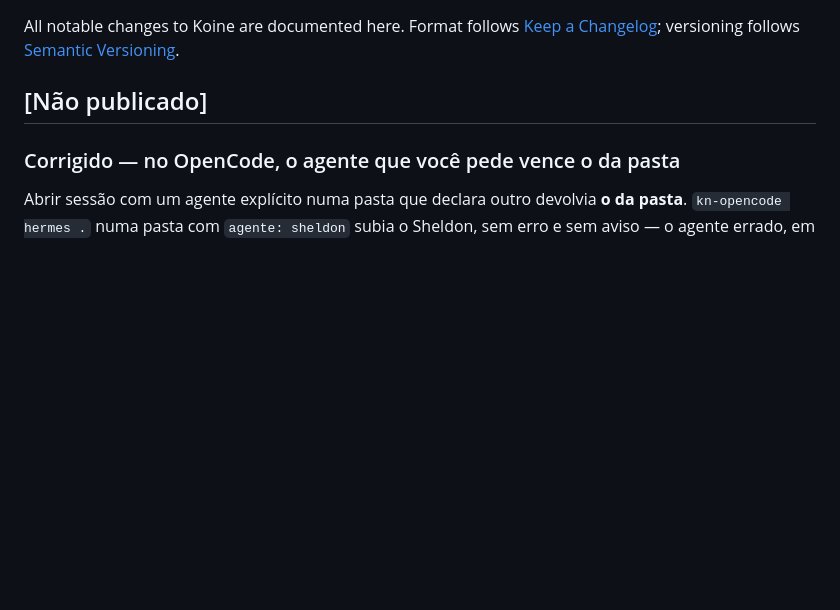
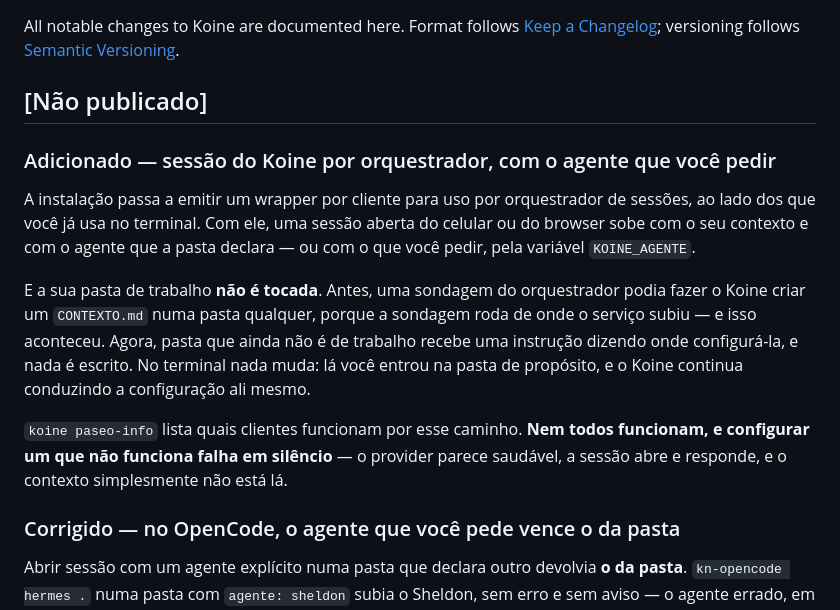
Before and after one commit to jrunic/koine, a Markdown page: CHANGELOG.md, the part around the change. GitHub-like rendering; blank space fills up the shorter version.

```diff
--- a/CHANGELOG.md
+++ b/CHANGELOG.md
@@ -5,6 +5,24 @@ All notable changes to Koine are documented here. Format follows
 follows [Semantic Versioning](https://semver.org/spec/v2.0.0.html).
 
 ## [Não publicado]
+
+### Adicionado — sessão do Koine por orquestrador, com o agente que você pedir
+
+A instalação passa a emitir um wrapper por cliente para uso por orquestrador de
+sessões, ao lado dos que você já usa no terminal. Com ele, uma sessão aberta do
+celular ou do browser sobe com o seu contexto e com o agente que a pasta declara —
+ou com o que você pedir, pela variável `KOINE_AGENTE`.
+
+E a sua pasta de trabalho **não é tocada**. Antes, uma sondagem do orquestrador
+podia fazer o Koine criar um `CONTEXTO.md` numa pasta qualquer, porque a sondagem
+roda de onde o serviço subiu — e isso aconteceu. Agora, pasta que ainda não é de
+trabalho recebe uma instrução dizendo onde configurá-la, e nada é escrito. No
+terminal nada muda: lá você entrou na pasta de propósito, e o Koine continua
+conduzindo a configuração ali mesmo.
+
+`koine paseo-info` lista quais clientes funcionam por esse caminho. **Nem todos
+funcionam, e configurar um que não funciona falha em silêncio** — o provider
+parece saudável, a sessão abre e responde, e o contexto simplesmente não está lá.
 
 ### Corrigido — no OpenCode, o agente que você pede vence o da pasta
 
```
Also changed, not shown: docs/arquitetura.md (+1 -0 lines), docs/referencias/cli.md (+25 -0 lines).
